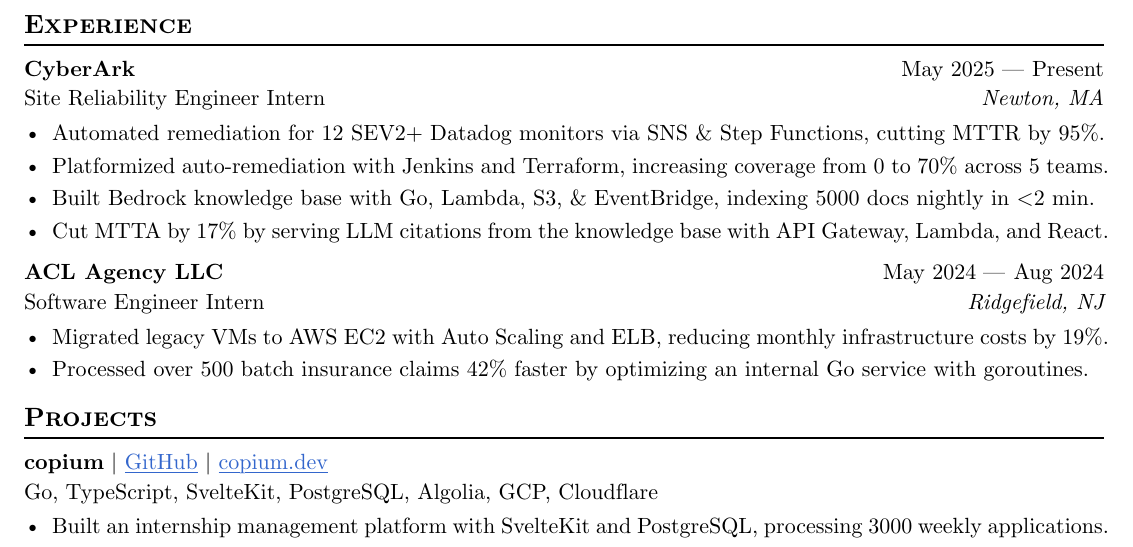
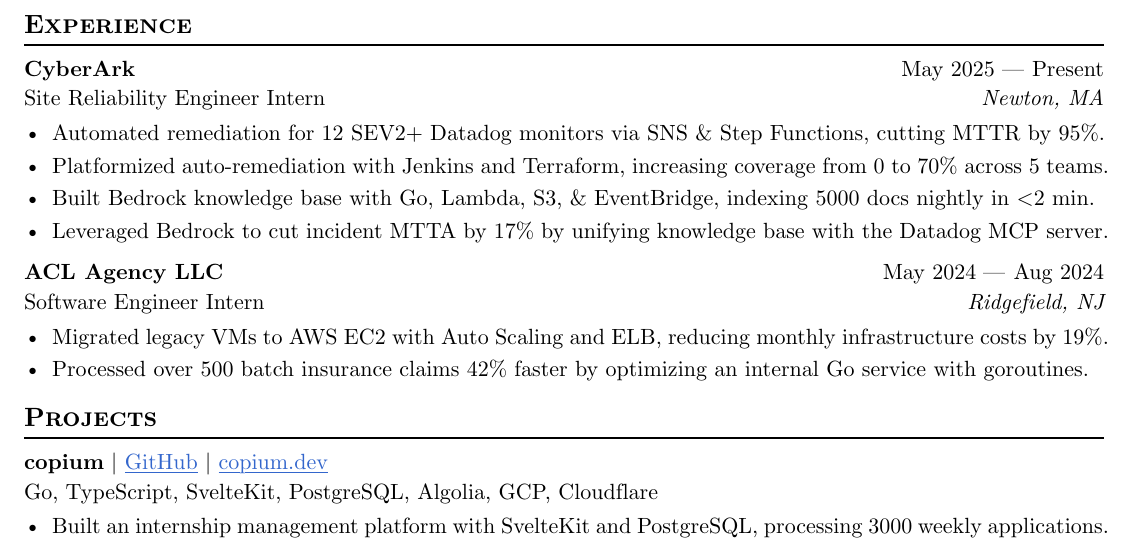
Before and after one commit to skarokin/typst-resumes, a Typst document (SeanKimResume-Sep2025/main.typ): part of the page, cut so that both start at the same text. Compiled offline with Typst 0.15.

Commit message:
chore(typst): update SeanKimResume-Sep2025/main.typ

```diff
--- a/SeanKimResume-Sep2025/main.typ
+++ b/SeanKimResume-Sep2025/main.typ
@@ -38,7 +38,7 @@
 - Automated remediation for 12 SEV2+ Datadog monitors via SNS & Step Functions, cutting MTTR by 95%.
 - Platformized auto-remediation with Jenkins and Terraform, increasing coverage from 0 to 70% across 5 teams.
 - Built Bedrock knowledge base with Go, Lambda, S3, & EventBridge, indexing 5000 docs nightly in \<2 min.
-- Cut MTTA by 17% by serving LLM citations from the knowledge base with API Gateway, Lambda, and React.
+- Leveraged Bedrock to cut incident MTTA by 17% by unifying knowledge base with the Datadog MCP server.
 
 #work(
   title: "Software Engineer Intern",
```
